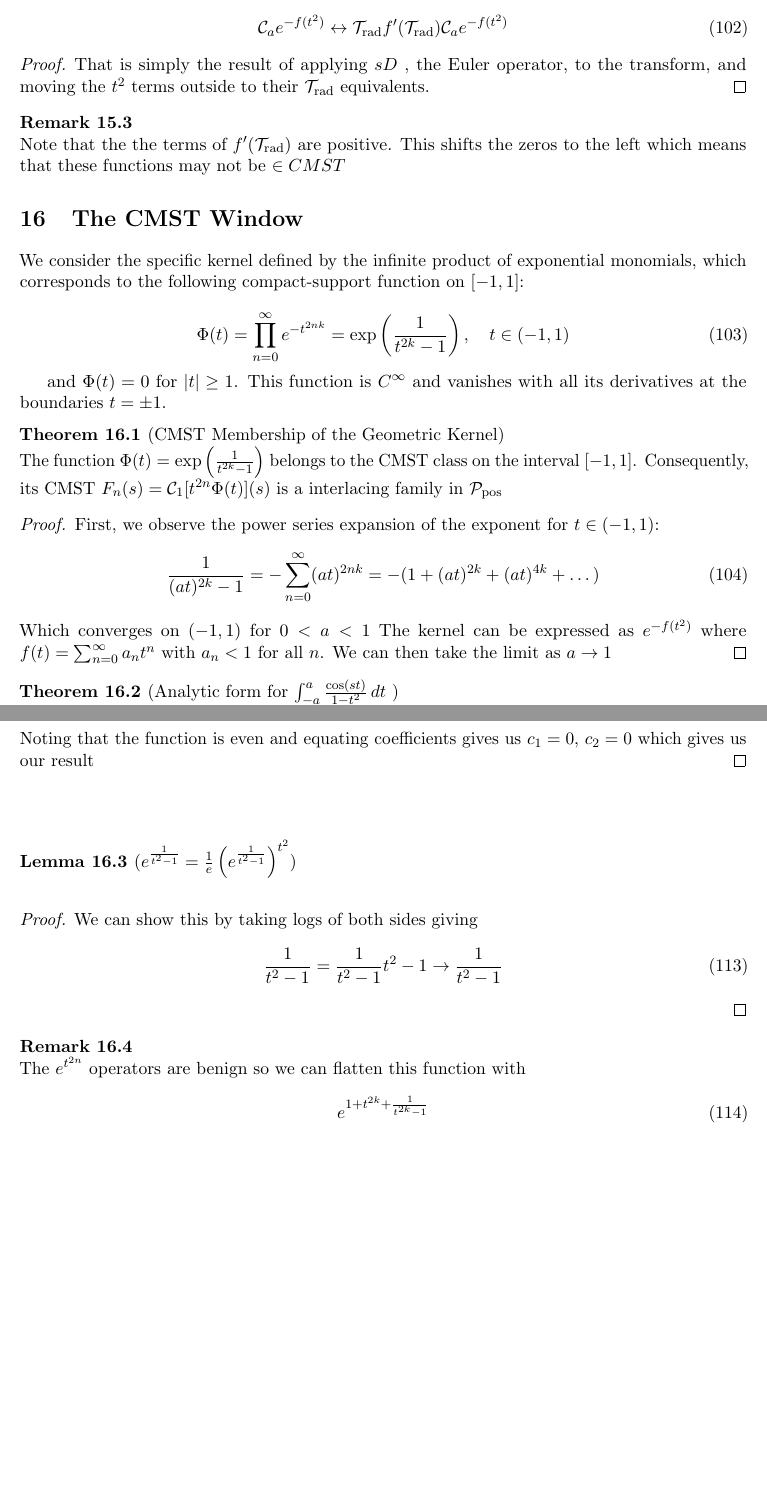
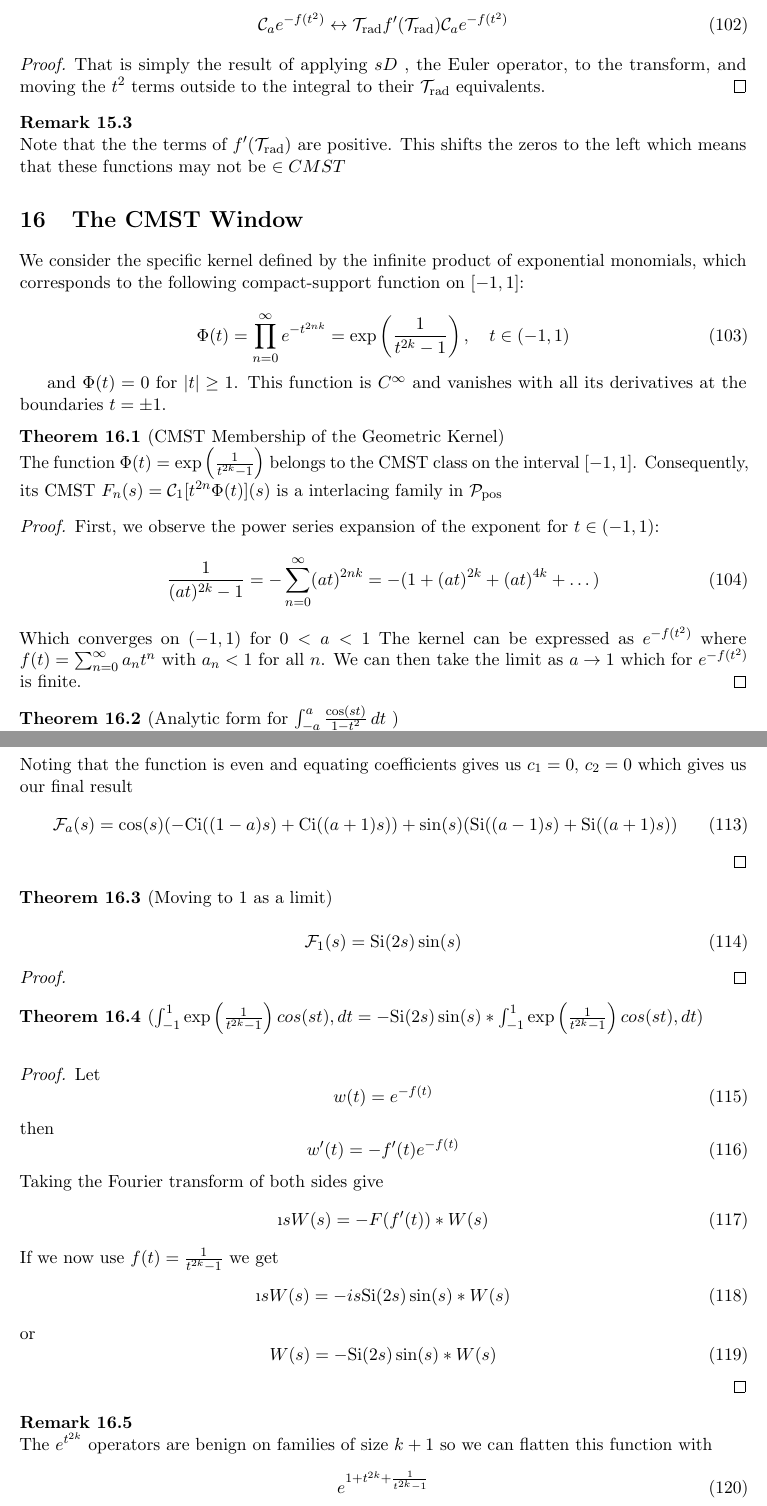
Before and after one commit to aronp/CMST, a LaTeX paper (theory/cmst.tex): two parts of pages 24 and 25 of 27, joined at a grey line, cut so that both start at the same text, the shorter picture padded with empty space. Compiled offline with pdfLaTeX.

Commit message:
Added some CMST window theory

```diff
--- a/theory/cmst.tex
+++ b/theory/cmst.tex
@@ -1521,7 +1521,7 @@ For functions of the form $e^{-f(t^2)}$ where $f(t)$ is convex
 \end{equation}
 \end{theorem}
 \begin{proof}
-That is simply the result of applying $sD$ , the Euler operator, to the transform, and moving the $t^2$ terms outside to their $\mathcal{T}_{\text{rad}}$ equivalents.
+That is simply the result of applying $sD$ , the Euler operator, to the transform, and moving the $t^2$ terms outside to the integral to their $\mathcal{T}_{\text{rad}}$ equivalents.
 \end{proof}
 \begin{remark}
 Note that the the terms of  $f'(\mathcal{T}_{\text{rad}})$ are positive.  This shifts the zeros to the left which means that these functions may not be $\in CMST$
@@ -1551,7 +1551,7 @@ First, we observe the power series expansion of the exponent for $t \in (-1, 1)$
 \end{equation}
 Which converges on $(-1,1)$ for $0< a < 1$
 The kernel can be expressed as $e^{-f(t^2)}$ where $f(t) = \sum_{n=0}^{\infty} a_n t^n$ with $a_n < 1$ for all $n$.
-We can then take the limit as $a \to 1$
+We can then take the limit as $a \to 1$ which for $e^{-f(t^2)}$ is finite.
 \end{proof}
 
 \begin{theorem} [Analytic form for $\int_{-a}^a \frac{\cos (s t)}{1-t^2} \, dt$ ]
@@ -1594,21 +1594,48 @@ F(s) = \cos (s) (-\text{Ci}((1-a) s)+\text{Ci}((a+1) s)+c_1)+\sin (s)
    (\text{Si}((a-1) s)+\text{Si}((a+1) s)+c_2)
 \end{equation}
-Noting that the function is even and equating coefficients gives us $c_1 =0$, $c_2 =0$ which gives us our result
-\end{proof}
-
-
-\begin{lemma}[$e^{\frac{1}{t^2-1}} = \frac{1}{e} \left(e^{\frac{1}{t^2-1}}\right)^{t^2} $]
-\end{lemma}
+Noting that the function is even and equating coefficients gives us $c_1 =0$, $c_2 =0$ which gives us our final result
+\begin{equation}
+\mathcal{F}_a(s) = \cos (s) (-\text{Ci}((1-a) s)+\text{Ci}((a+1) s))+\sin (s)
+   (\text{Si}((a-1) s)+\text{Si}((a+1) s))
+\end{equation}
+\end{proof}
+
+\begin{theorem}[Moving to 1 as a limit]
+\begin{equation}
+\mathcal{F}_1(s) = \text{Si}(2 s) \sin (s)
+\end{equation}
+\end{theorem}
 \begin{proof}
-We can show this by taking logs of both sides giving
-\begin{equation}
-\frac{1}{t^2-1} = \frac{1}{t^2-1}{t^2}-1 \to \frac{1}{t^2-1}
-\end{equation}
-\end{proof}
-
-
-\begin{remark}
-The $e^{t^{2n}}$ operators are benign so we can flatten this function with
+
+\end{proof}
+
+\begin{theorem}[$ \int_{-1}^{1} \exp\left( \frac{1}{t^{2k}-1} \right)cos(st), dt  =-\text{Si}(2 s) \sin (s) * \int_{-1}^{1} \exp\left( \frac{1}{t^{2k}-1} \right)cos(st), dt $]
+\end{theorem}
+\begin{proof}
+Let
+\begin{equation}
+w(t) = e^{-f(t)}
+\end{equation}
+then
+\begin{equation}
+w'(t) = -f'(t)e^{-f(t)}
+\end{equation}
+Taking the Fourier transform of both sides give
+\begin{equation}
+\i s W(s) = - F(f'(t)) \ast W(s)
+\end{equation}
+If we now use $f(t) =  \frac{1}{t^{2k}-1} $ we get
+\begin{equation}
+\i s W(s) = -i s \text{Si}(2 s) \sin (s) \ast W(s)
+\end{equation}
+or
+\begin{equation}
+W(s) = -\text{Si}(2 s) \sin (s) \ast W(s)
+\end{equation}
+\end{proof}
+
+\begin{remark}
+The $e^{t^{2k}}$ operators are benign on families of size $k+1$ so we can flatten this function with
 \begin{equation}
 e^{1+t^{2 k}+\frac{1}{t^{2 k}-1}}
 \end{equation}
```
Also changed, not shown: theory/cmst.tex (10 more changed lines).
